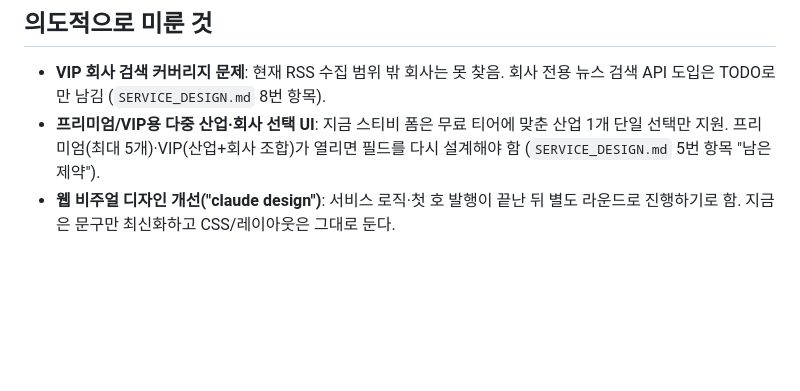
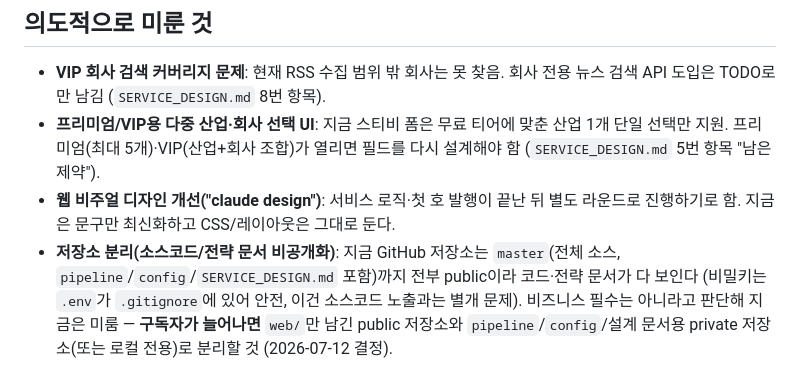
Before and after one commit to littlecub125/newsletter_industry_update, a Markdown page: TODO.md, the part around the change. Drawn GitHub-style; blank space fills up the shorter version.

Commit message:
TODO: 저장소 분리(소스코드 비공개화)는 구독자 늘면 나중에 진행하기로 결정

```diff
--- a/TODO.md
+++ b/TODO.md
@@ -76,3 +76,8 @@
   (`SERVICE_DESIGN.md` 5번 항목 "남은 제약").
 - **웹 비주얼 디자인 개선("claude design")**: 서비스 로직·첫 호 발행이 끝난 뒤 별도 라운드로
   진행하기로 함. 지금은 문구만 최신화하고 CSS/레이아웃은 그대로 둔다.
+- **저장소 분리(소스코드/전략 문서 비공개화)**: 지금 GitHub 저장소는 `master`(전체 소스,
+  `pipeline`/`config`/`SERVICE_DESIGN.md` 포함)까지 전부 public이라 코드·전략 문서가 다 보인다
+  (비밀키는 `.env`가 `.gitignore`에 있어 안전, 이건 소스코드 노출과는 별개 문제). 비즈니스
+  필수는 아니라고 판단해 지금은 미룸 — **구독자가 늘어나면** `web/`만 남긴 public 저장소와
+  `pipeline`/`config`/설계 문서용 private 저장소(또는 로컬 전용)로 분리할 것 (2026-07-12 결정).
```
